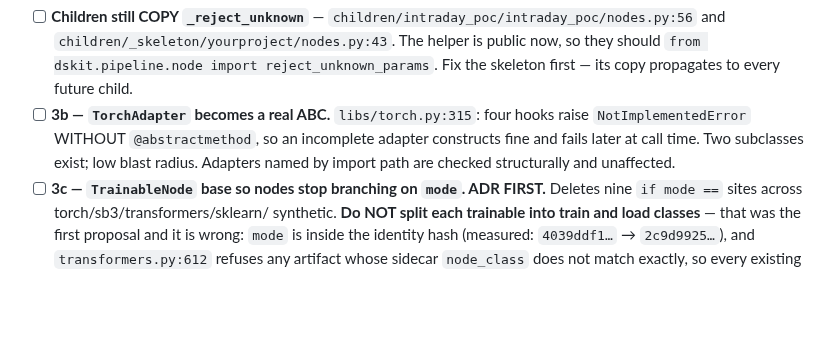
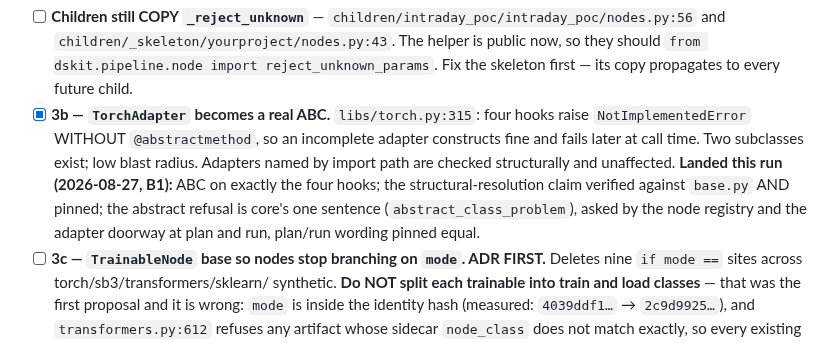
Before and after one commit to gdrusse/dskit, a Markdown page: TODO.md, the part around the change. GitHub-like rendering; blank space fills up the shorter version.

Commit message:
docs: mark 3b landed; STATE for B1
Co-Authored-By: Claude Fable 5 <noreply@anthropic.com>

```diff
--- a/TODO.md
+++ b/TODO.md
@@ -47,11 +47,16 @@ REMAINING, in the plan's risk order:
       `children/_skeleton/yourproject/nodes.py:43`. The helper is public now,
       so they should `from dskit.pipeline.node import reject_unknown_params`.
       Fix the skeleton first — its copy propagates to every future child.
-- [ ] **3b — `TorchAdapter` becomes a real ABC.** `libs/torch.py:315`: four
+- [x] **3b — `TorchAdapter` becomes a real ABC.** `libs/torch.py:315`: four
       hooks raise `NotImplementedError` WITHOUT `@abstractmethod`, so an
       incomplete adapter constructs fine and fails later at call time. Two
       subclasses exist; low blast radius. Adapters named by import path are
       checked structurally and unaffected.
+      **Landed this run (2026-08-27, B1):** ABC on exactly the four hooks;
+      the structural-resolution claim verified against `base.py` AND
+      pinned; the abstract refusal is core's one sentence
+      (`abstract_class_problem`), asked by the node registry and the
+      adapter doorway at plan and run, plan/run wording pinned equal.
 - [ ] **3c — `TrainableNode` base so nodes stop branching on `mode`. ADR FIRST.**
       Deletes nine `if mode ==` sites across torch/sb3/transformers/sklearn/
       synthetic. **Do NOT split each trainable into train and load classes** —
```
Also changed, not shown: docs/plans/2026-08-closeout.md (+1 -1 lines).
